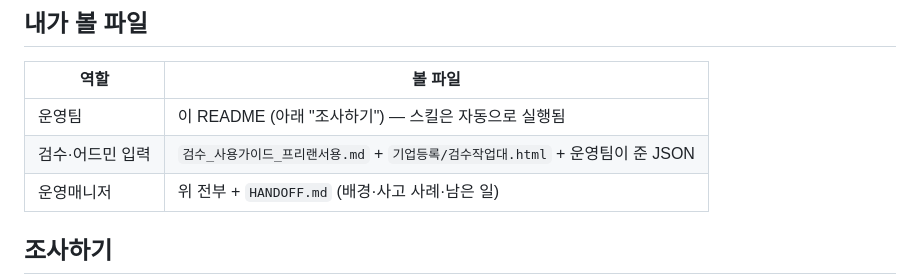
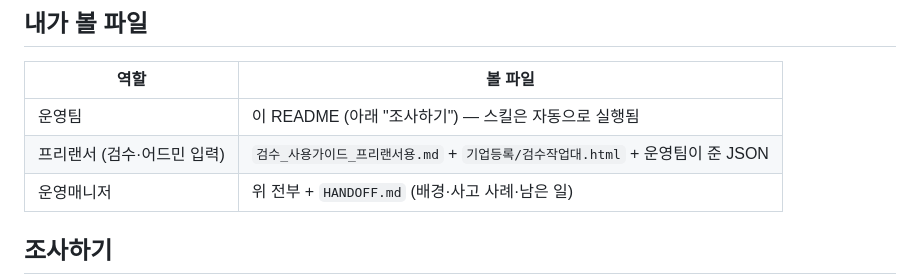
Before and after one commit to markncompany-ai/new_company_AIresearch, a Markdown page: README.md, the part around the change. Drawn GitHub-style.

```diff
--- a/README.md
+++ b/README.md
@@ -9,7 +9,7 @@
 | 역할 | 볼 파일 |
 |---|---|
 | 운영팀 | 이 README (아래 "조사하기") — 스킬은 자동으로 실행됨 |
-| 검수·어드민 입력 | `검수_사용가이드_프리랜서용.md` + `기업등록/검수작업대.html` + 운영팀이 준 JSON |
+| 프리랜서 (검수·어드민 입력) | `검수_사용가이드_프리랜서용.md` + `기업등록/검수작업대.html` + 운영팀이 준 JSON |
 | 운영매니저 | 위 전부 + `HANDOFF.md` (배경·사고 사례·남은 일) |
 
 ## 조사하기
```
